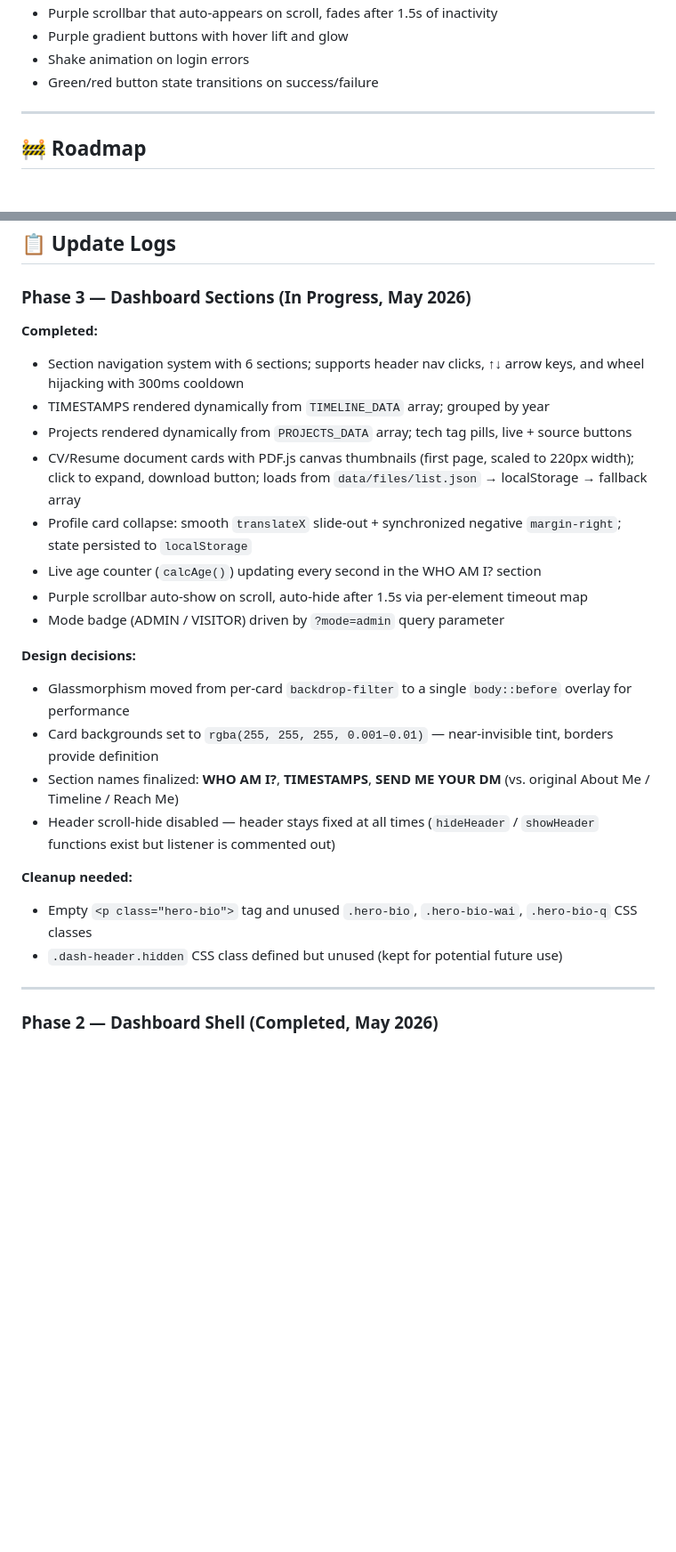
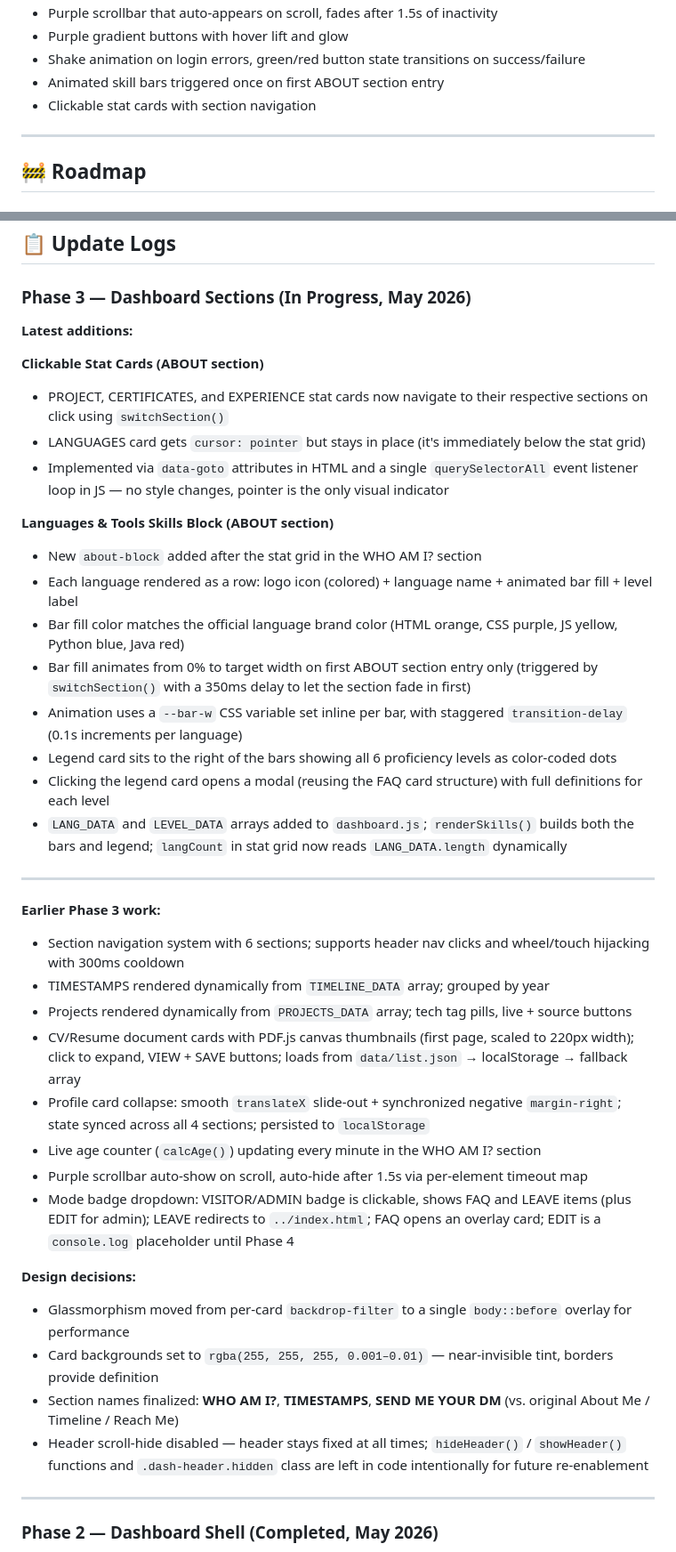
Before and after one commit to devssst/my-portfolio, a Markdown page: README.md, 2 parts joined by grey strips. Shown at 89% size. Rendered like a GitHub page; blank space fills up the shorter version.

```diff
--- a/README.md
+++ b/README.md
@@ -145,7 +152,8 @@ my-portfolio/
 - Purple scrollbar that auto-appears on scroll, fades after 1.5s of inactivity
 - Purple gradient buttons with hover lift and glow
-- Shake animation on login errors
-- Green/red button state transitions on success/failure
+- Shake animation on login errors, green/red button state transitions on success/failure
+- Animated skill bars triggered once on first ABOUT section entry
+- Clickable stat cards with section navigation
 
 ---
 
@@ -198,25 +209,41 @@ my-portfolio/
 ## 📋 Update Logs
 
 ### Phase 3 — Dashboard Sections (In Progress, May 2026)
-**Completed:**
-- Section navigation system with 6 sections; supports header nav clicks, ↑↓ arrow keys, and wheel hijacking with 300ms cooldown
+
+**Latest additions:**
+
+**Clickable Stat Cards (ABOUT section)**
+- PROJECT, CERTIFICATES, and EXPERIENCE stat cards now navigate to their respective sections on click using `switchSection()`
+- LANGUAGES card gets `cursor: pointer` but stays in place (it's immediately below the stat grid)
+- Implemented via `data-goto` attributes in HTML and a single `querySelectorAll` event listener loop in JS — no style changes, pointer is the only visual indicator
+
+**Languages & Tools Skills Block (ABOUT section)**
+- New `about-block` added after the stat grid in the WHO AM I? section
+- Each language rendered as a row: logo icon (colored) + language name + animated bar fill + level label
+- Bar fill color matches the official language brand color (HTML orange, CSS purple, JS yellow, Python blue, Java red)
+- Bar fill animates from 0% to target width on first ABOUT section entry only (triggered by `switchSection()` with a 350ms delay to let the section fade in first)
+- Animation uses a `--bar-w` CSS variable set inline per bar, with staggered `transition-delay` (0.1s increments per language)
+- Legend card sits to the right of the bars showing all 6 proficiency levels as color-coded dots
+- Clicking the legend card opens a modal (reusing the FAQ card structure) with full definitions for each level
+- `LANG_DATA` and `LEVEL_DATA` arrays added to `dashboard.js`; `renderSkills()` builds both the bars and legend; `langCount` in stat grid now reads `LANG_DATA.length` dynamically
+
+---
+
+**Earlier Phase 3 work:**
+- Section navigation system with 6 sections; supports header nav clicks and wheel/touch hijacking with 300ms cooldown
 - TIMESTAMPS rendered dynamically from `TIMELINE_DATA` array; grouped by year
 - Projects rendered dynamically from `PROJECTS_DATA` array; tech tag pills, live + source buttons
-- CV/Resume document cards with PDF.js canvas thumbnails (first page, scaled to 220px width); click to expand, download button; loads from `data/files/list.json` → localStorage → fallback array
-- Profile card collapse: smooth `translateX` slide-out + synchronized negative `margin-right`; state persisted to `localStorage`
-- Live age counter (`calcAge()`) updating every second in the WHO AM I? section
+- CV/Resume document cards with PDF.js canvas thumbnails (first page, scaled to 220px width); click to expand, VIEW + SAVE buttons; loads from `data/list.json` → localStorage → fallback array
+- Profile card collapse: smooth `translateX` slide-out + synchronized negative `margin-right`; state synced across all 4 sections; persisted to `localStorage`
+- Live age counter (`calcAge()`) updating every minute in the WHO AM I? section
 - Purple scrollbar auto-show on scroll, auto-hide after 1.5s via per-element timeout map
-- Mode badge (ADMIN / VISITOR) driven by `?mode=admin` query parameter
+- Mode badge dropdown: VISITOR/ADMIN badge is clickable, shows FAQ and LEAVE items (plus EDIT for admin); LEAVE redirects to `../index.html`; FAQ opens an overlay card; EDIT is a `console.log` placeholder until Phase 4
 
 **Design decisions:**
 - Glassmorphism moved from per-card `backdrop-filter` to a single `body::before` overlay for performance
 - Card backgrounds set to `rgba(255, 255, 255, 0.001–0.01)` — near-invisible tint, borders provide definition
 - Section names finalized: **WHO AM I?**, **TIMESTAMPS**, **SEND ME YOUR DM** (vs. original About Me / Timeline / Reach Me)
-- Header scroll-hide disabled — header stays fixed at all times (`hideHeader` / `showHeader` functions exist but listener is commented out)
-
-**Cleanup needed:**
-- Empty `<p class="hero-bio">` tag and unused `.hero-bio`, `.hero-bio-wai`, `.hero-bio-q` CSS classes
-- `.dash-header.hidden` CSS class defined but unused (kept for potential future use)
+- Header scroll-hide disabled — header stays fixed at all times; `hideHeader()` / `showHeader()` functions and `.dash-header.hidden` class are left in code intentionally for future re-enablement
 
 ---
 
```
Also changed, not shown: other parts of README.md (+48 -35 lines).
